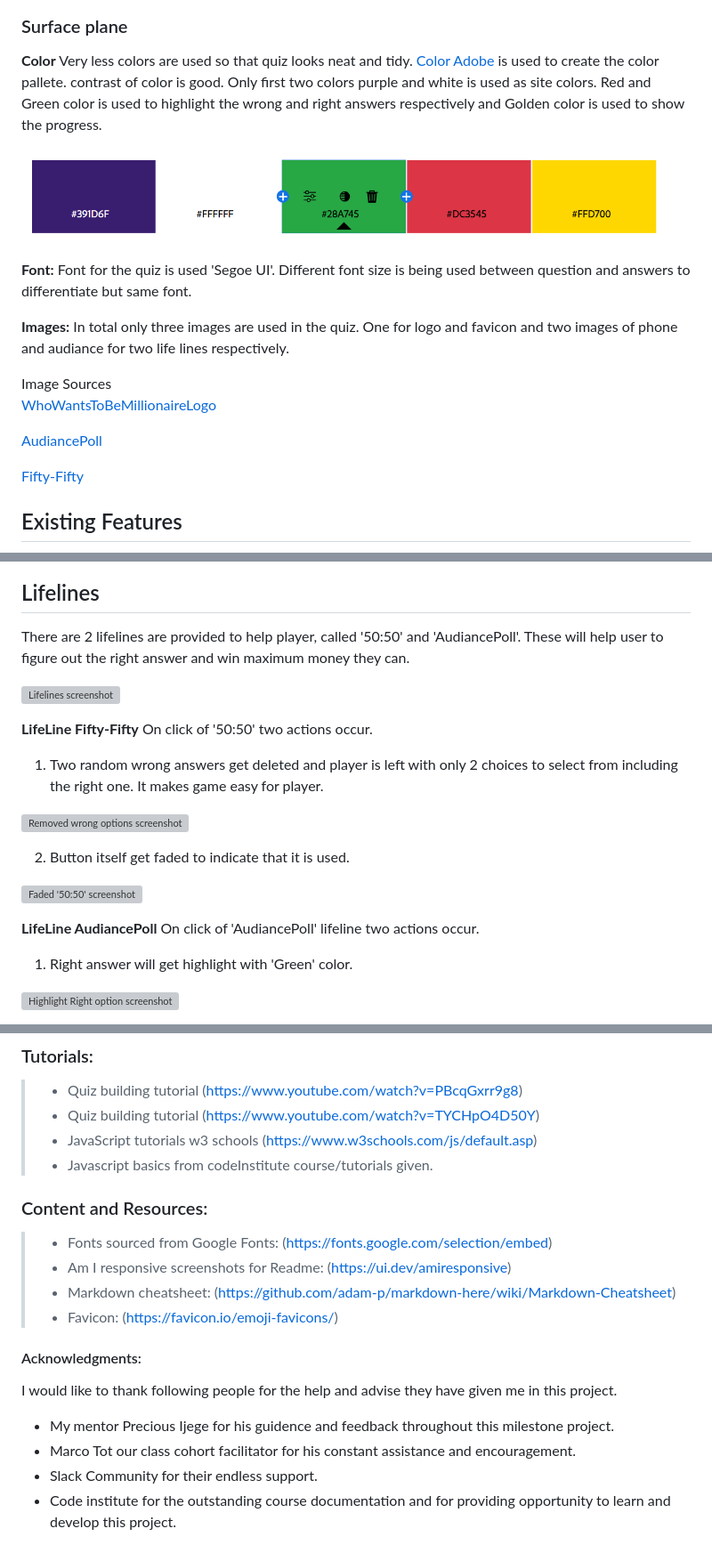
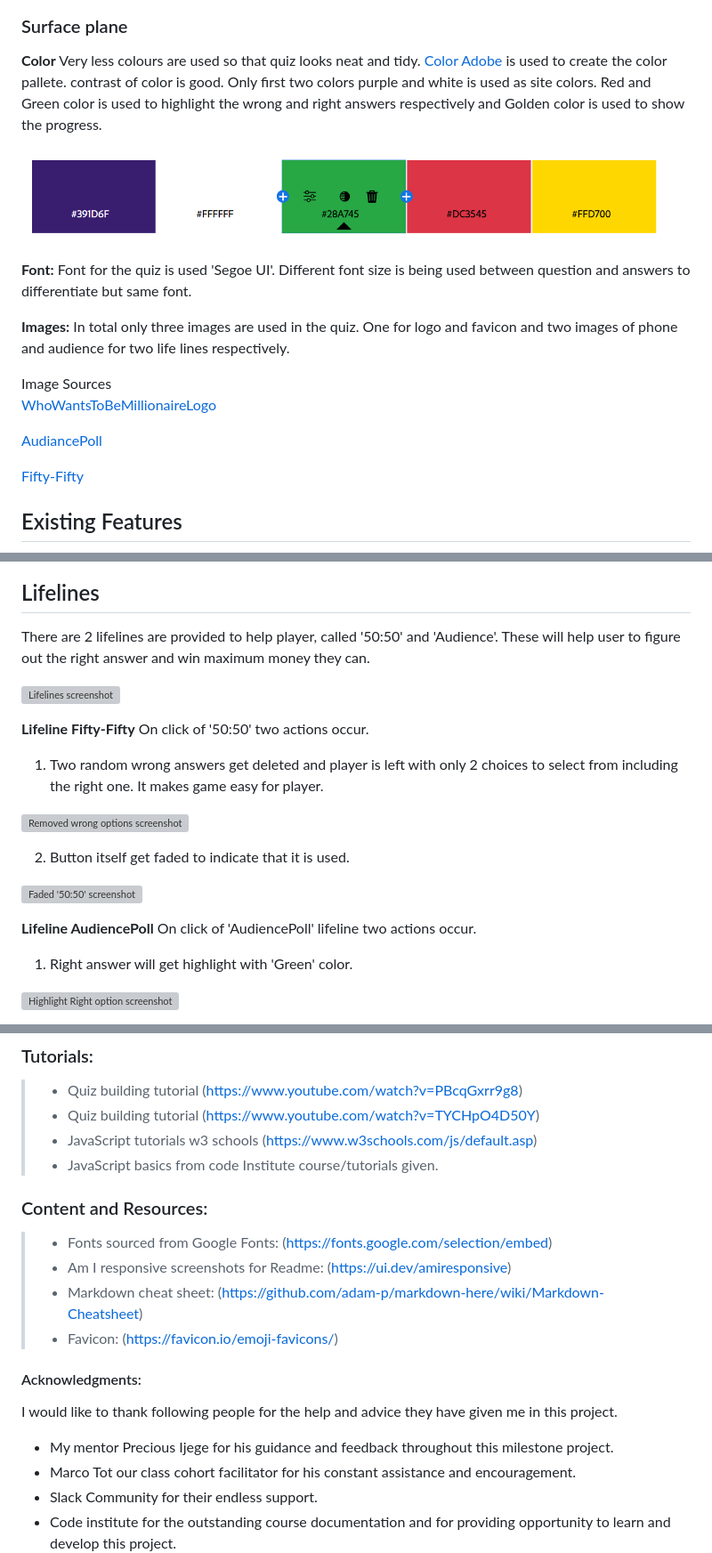
Before and after one commit to Deepika-Garg/BecomeMillionaire, a Markdown page: README.md, 3 parts joined by grey strips. Shown: that part at 89% size. Drawn GitHub-style; grey boxes are pictures that could not be loaded.

```diff
--- a/README.md
+++ b/README.md
@@ -87,7 +87,7 @@ Quizpage:
 ### Surface plane
 
 **Color**
-Very less colors are used so that quiz looks neat and tidy. [Color Adobe](https://color.adobe.com/) is used to create the color pallete. contrast of color is good. Only first two colors purple and white is used as site colors. Red and Green color is used to highlight the wrong and right answers respectively and Golden color is used to show the progress.
+Very less colours are used so that quiz looks neat and tidy. [Color Adobe](https://color.adobe.com/) is used to create the color pallete. contrast of color is good. Only first two colors purple and white is used as site colors. Red and Green color is used to highlight the wrong and right answers respectively and Golden color is used to show the progress.
 
 ![Colors Pallete](assets/readmeImages/colorsPallete.png)
 
@@ -95,7 +95,7 @@ Very less colors are used so that quiz looks neat and tidy. [Color Adobe](https:
 Font for the quiz is used 'Segoe UI'. Different font size is being used between question and answers to differentiate but same font.
 
 **Images:**
-In total only three images are used in the quiz. One for logo and favicon and two images of phone and audiance for two life lines respectively.
+In total only three images are used in the quiz. One for logo and favicon and two images of phone and audience for two life lines respectively.
 
 Image Sources
 [WhoWantsToBeMillionaireLogo](https://img.playstationtrophies.org/images/trophies/1297/ico.png)
@@ -103,7 +103,6 @@ Image Sources
 [AudiancePoll](https://millionaire.fandom.com/wiki/Ask_the_Audience?file=ATA_2018.gif)
 
 [Fifty-Fifty](https://millionaire.fandom.com/wiki/50:50?file=50-50_2018.gif)
-
 
 ## Existing Features
 > - Title/logo
@@ -158,11 +157,11 @@ Just after 1 second a modal appear and indicate Game End. It shows the prize mon
 
 ## Lifelines
 
-There are 2 lifelines are provided to help player, called '50:50' and 'AudiancePoll'. These will help user to figure out the right answer and win maximum money they can.
+There are 2 lifelines are provided to help player, called '50:50' and 'Audience'. These will help user to figure out the right answer and win maximum money they can.
 
 ![Lifelines screenshot](assets/readmeImages/existingFeatures/quizPage/lifeLinesImg/lifeLines.png)
 
-**LifeLine Fifty-Fifty**
+**Lifeline Fifty-Fifty**
  On click of '50:50' two actions occur.
  1. Two random wrong answers get deleted and player is left with only 2 choices to select from including the right one. It makes game easy for player.
 
@@ -172,8 +171,8 @@ There are 2 lifelines are provided to help player, called '50:50' and 'AudianceP
 
 ![Faded '50:50' screenshot](assets/readmeImages/existingFeatures/quizPage/lifeLinesImg/faded50-50.png)
 
-**LifeLine AudiancePoll**
- On click of 'AudiancePoll' lifeline two actions occur.
+**Lifeline AudiencePoll**
+ On click of 'AudiencePoll' lifeline two actions occur.
  1. Right answer will get highlight with 'Green' color.
 
  ![Highlight Right option screenshot](assets/readmeImages/existingFeatures/quizPage/questionImg/quizAfterAPUsed.png)
@@ -353,19 +345,18 @@ To clone the repository:
 > - Quiz building tutorial (https://www.youtube.com/watch?v=PBcqGxrr9g8)
 > - Quiz building tutorial (https://www.youtube.com/watch?v=TYCHpO4D50Y)
 > - JavaScript tutorials w3 schools (https://www.w3schools.com/js/default.asp)
-> - Javascript basics from codeInstitute course/tutorials given.
-
+> - JavaScript basics from code Institute course/tutorials given.
 
 ### Content and Resources:
 > - Fonts sourced from Google Fonts: (https://fonts.google.com/selection/embed)
 > - Am I responsive screenshots for Readme: (https://ui.dev/amiresponsive)
-> - Markdown cheatsheet: (https://github.com/adam-p/markdown-here/wiki/Markdown-Cheatsheet)
+> - Markdown cheat sheet: (https://github.com/adam-p/markdown-here/wiki/Markdown-Cheatsheet)
 > - Favicon: (https://favicon.io/emoji-favicons/)
 
 #### Acknowledgments:
-I would like to thank following people for the help and advise they have given me in this project.
+I would like to thank following people for the help and advice they have given me in this project.
 
-* My mentor Precious Ijege for his guidence and feedback throughout this milestone project.
+* My mentor Precious Ijege for his guidance and feedback throughout this milestone project.
 * Marco Tot our class cohort facilitator for his constant assistance and encouragement.
 * Slack Community for their endless support.
 * Code institute for the outstanding course documentation and for providing opportunity to learn and develop this project.
```
Also changed, not shown: other parts of README.md (+23 -30 lines).
